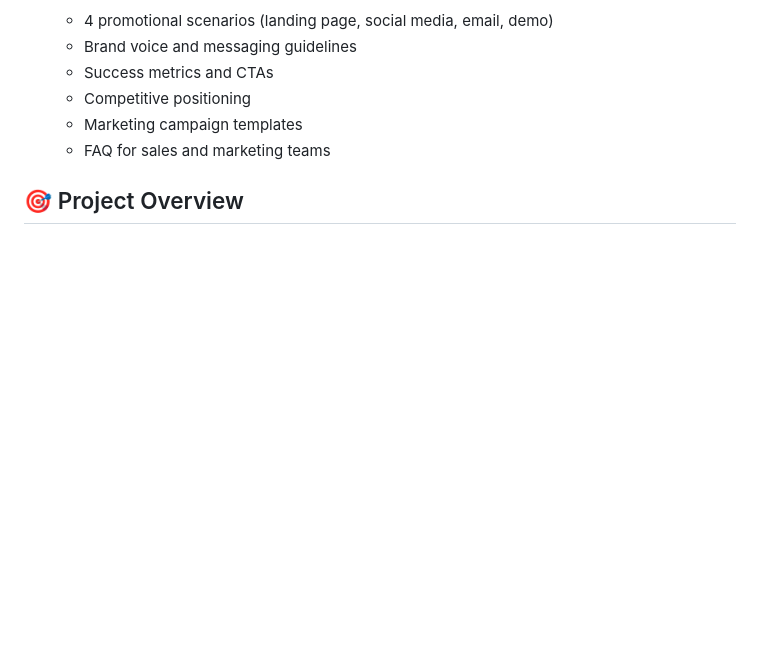
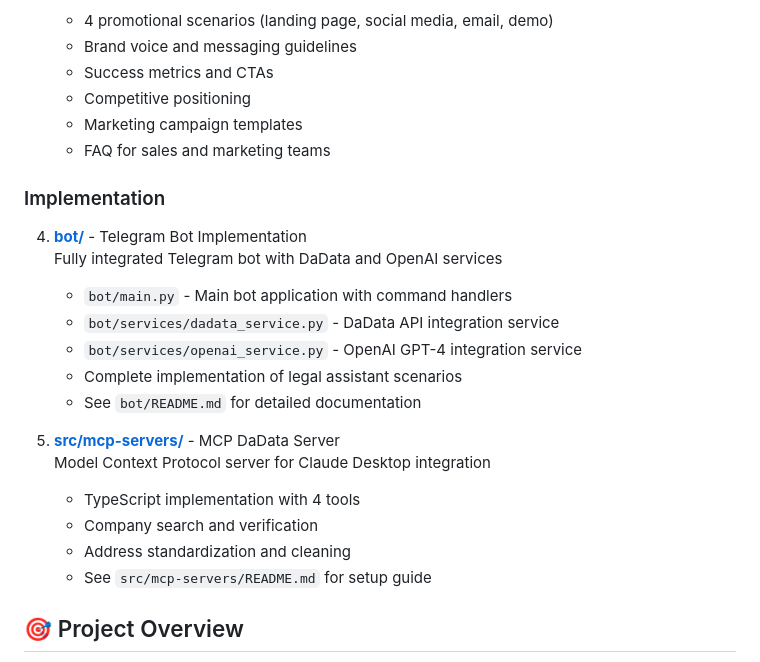
Before and after one commit to ArtemFilin1990/Ewabotjur, a Markdown page: README.md, the part around one of its changes. Drawn GitHub-style; blank space fills up the shorter version.

```diff
--- a/README.md
+++ b/README.md
@@ -39,6 +39,23 @@ AI-powered Telegram assistant delivering professional legal documents, contract
    - Competitive positioning
    - Marketing campaign templates
    - FAQ for sales and marketing teams
+
+### Implementation
+
+4. **[bot/](./bot/)** - Telegram Bot Implementation
+   Fully integrated Telegram bot with DaData and OpenAI services
+   - `bot/main.py` - Main bot application with command handlers
+   - `bot/services/dadata_service.py` - DaData API integration service
+   - `bot/services/openai_service.py` - OpenAI GPT-4 integration service
+   - Complete implementation of legal assistant scenarios
+   - See `bot/README.md` for detailed documentation
+
+5. **[src/mcp-servers/](./src/mcp-servers/)** - MCP DaData Server
+   Model Context Protocol server for Claude Desktop integration
+   - TypeScript implementation with 4 tools
+   - Company search and verification
+   - Address standardization and cleaning
+   - See `src/mcp-servers/README.md` for setup guide
 
 ## 🎯 Project Overview
 
```
Also changed, not shown: other parts of README.md (+39 -0 lines).
